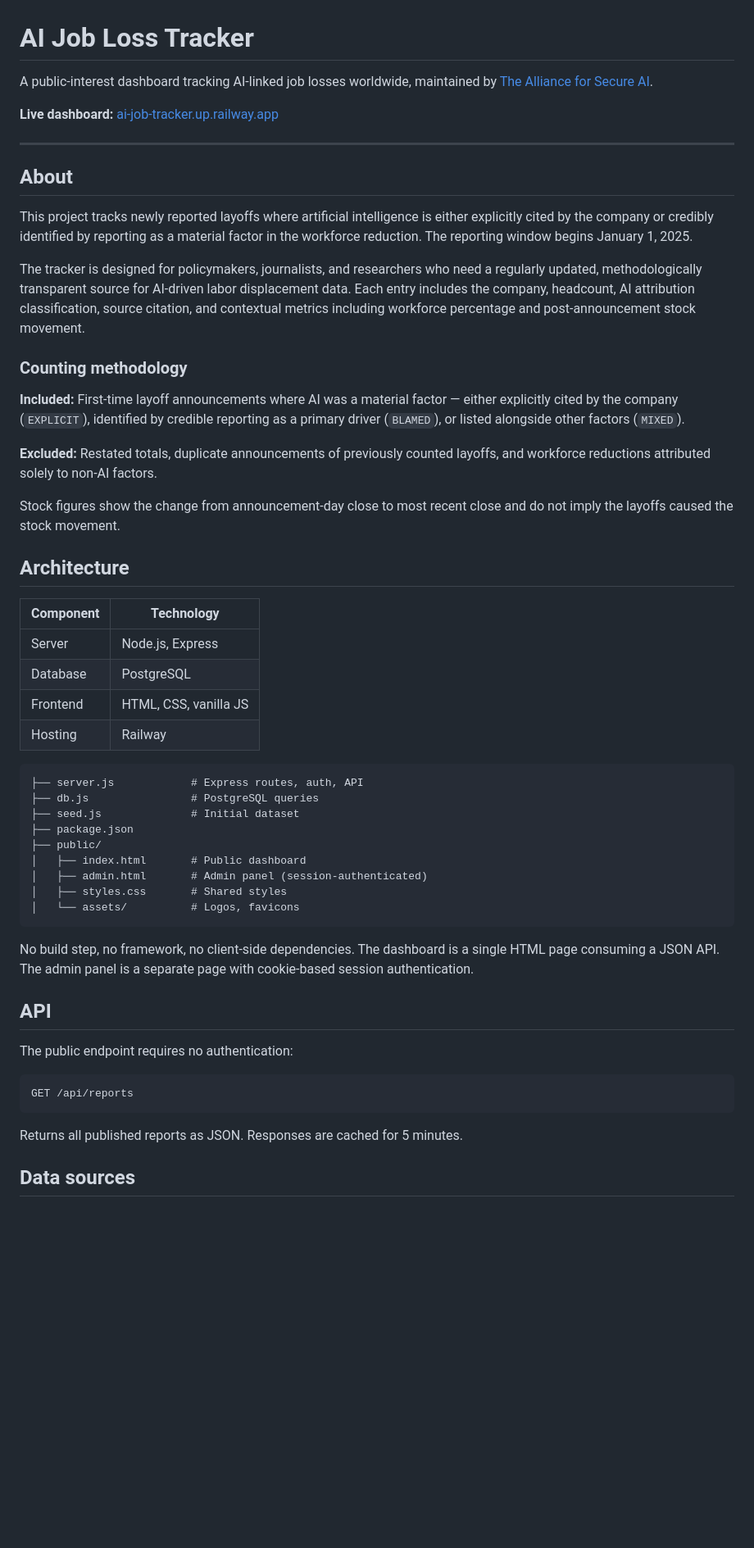
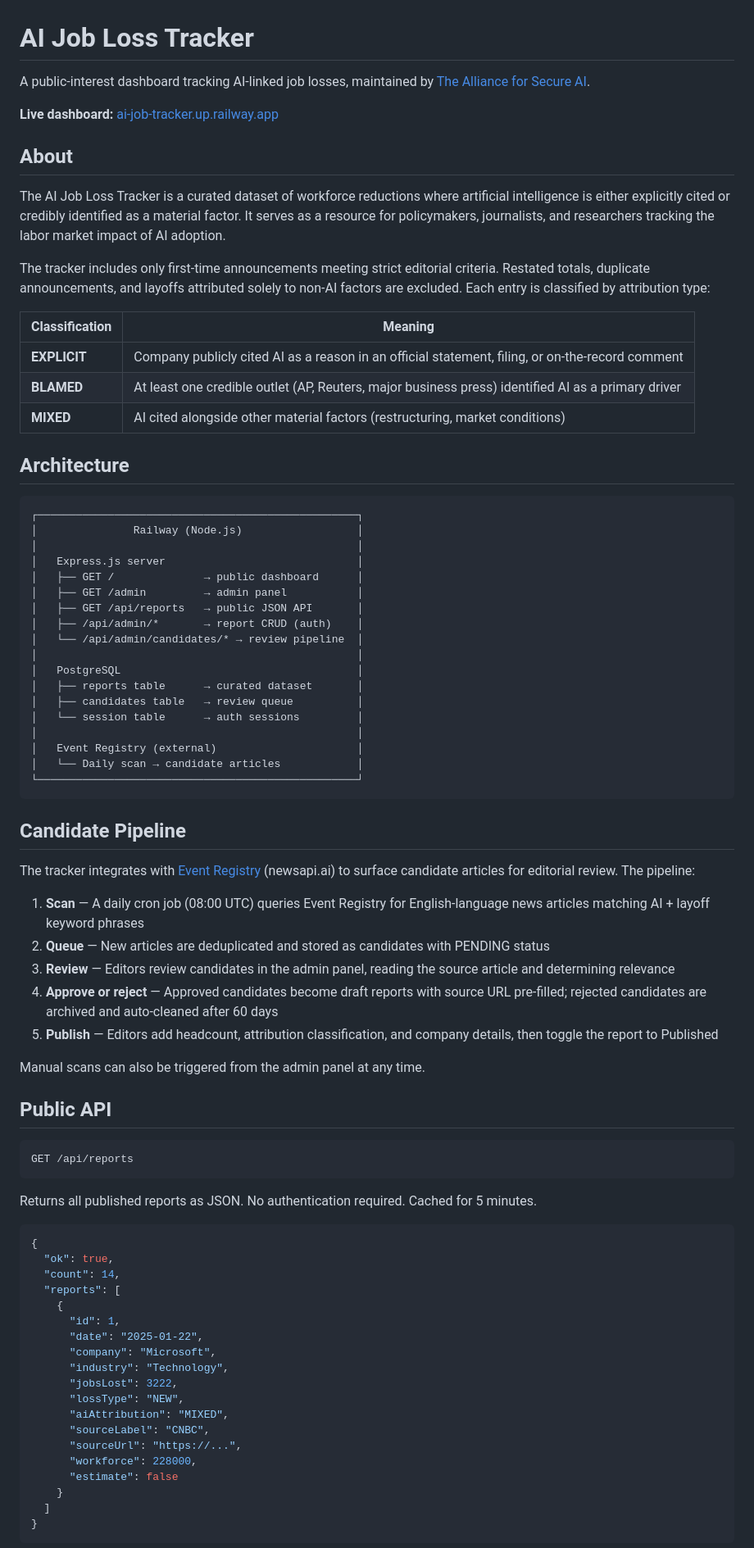
Before and after one commit to anang-secureai/ai-job-tracker, a Markdown page: README.md, the part around one of its changes. Shown at 82% size. GitHub-like rendering; blank space fills up the shorter version.

````diff
--- a/README.md
+++ b/README.md
@@ -1,57 +1,83 @@
 # AI Job Loss Tracker
 
-A public-interest dashboard tracking AI-linked job losses worldwide, maintained by [The Alliance for Secure AI](https://secureainow.org).
+A public-interest dashboard tracking AI-linked job losses, maintained by [The Alliance for Secure AI](https://secureainow.org).
 
 **Live dashboard:** [ai-job-tracker.up.railway.app](https://ai-job-tracker.up.railway.app)
 
----
-
 ## About
 
-This project tracks newly reported layoffs where artificial intelligence is either explicitly cited by the company or credibly identified by reporting as a material factor in the workforce reduction. The reporting window begins January 1, 2025.
+The AI Job Loss Tracker is a curated dataset of workforce reductions where artificial intelligence is either explicitly cited or credibly identified as a material factor. It serves as a resource for policymakers, journalists, and researchers tracking the labor market impact of AI adoption.
 
-The tracker is designed for policymakers, journalists, and researchers who need a regularly updated, methodologically transparent source for AI-driven labor displacement data. Each entry includes the company, headcount, AI attribution classification, source citation, and contextual metrics including workforce percentage and post-announcement stock movement.
+The tracker includes only first-time announcements meeting strict editorial criteria. Restated totals, duplicate announcements, and layoffs attributed solely to non-AI factors are excluded. Each entry is classified by attribution type:
 
-### Counting methodology
-
-**Included:** First-time layoff announcements where AI was a material factor — either explicitly cited by the company (`EXPLICIT`), identified by credible reporting as a primary driver (`BLAMED`), or listed alongside other factors (`MIXED`).
-
-**Excluded:** Restated totals, duplicate announcements of previously counted layoffs, and workforce reductions attributed solely to non-AI factors.
-
-Stock figures show the change from announcement-day close to most recent close and do not imply the layoffs caused the stock movement.
+| Classification | Meaning |
+|---|---|
+| **EXPLICIT** | Company publicly cited AI as a reason in an official statement, filing, or on-the-record comment |
+| **BLAMED** | At least one credible outlet (AP, Reuters, major business press) identified AI as a primary driver |
+| **MIXED** | AI cited alongside other material factors (restructuring, market conditions) |
 
 ## Architecture
 
-| Component | Technology |
-|-----------|-----------|
-| Server | Node.js, Express |
-| Database | PostgreSQL |
-| Frontend | HTML, CSS, vanilla JS |
-| Hosting | Railway |
-
 ```
-├── server.js            # Express routes, auth, API
-├── db.js                # PostgreSQL queries
-├── seed.js              # Initial dataset
-├── package.json
-├── public/
-│   ├── index.html       # Public dashboard
-│   ├── admin.html       # Admin panel (session-authenticated)
-│   ├── styles.css       # Shared styles
-│   └── assets/          # Logos, favicons
+┌──────────────────────────────────────────────────┐
+│               Railway (Node.js)                  │
+│                                                  │
+│   Express.js server                              │
+│   ├── GET /              → public dashboard      │
+│   ├── GET /admin         → admin panel           │
+│   ├── GET /api/reports   → public JSON API       │
+│   ├── /api/admin/*       → report CRUD (auth)    │
+│   └── /api/admin/candidates/* → review pipeline  │
+│                                                  │
+│   PostgreSQL                                     │
+│   ├── reports table      → curated dataset       │
+│   ├── candidates table   → review queue          │
+│   └── session table      → auth sessions         │
+│                                                  │
+│   Event Registry (external)                      │
+│   └── Daily scan → candidate articles            │
+└──────────────────────────────────────────────────┘
 ```
 
-No build step, no framework, no client-side dependencies. The dashboard is a single HTML page consuming a JSON API. The admin panel is a separate page with cookie-based session authentication.
+## Candidate Pipeline
 
-## API
+The tracker integrates with [Event Registry](https://eventregistry.org) (newsapi.ai) to surface candidate articles for editorial review. The pipeline:
 
-The public endpoint requires no authentication:
+1. **Scan** — A daily cron job (08:00 UTC) queries Event Registry for English-language news articles matching AI + layoff keyword phrases
+2. **Queue** — New articles are deduplicated and stored as candidates with PENDING status
+3. **Review** — Editors review candidates in the admin panel, reading the source article and determining relevance
+4. **Approve or reject** — Approved candidates become draft reports with source URL pre-filled; rejected candidates are archived and auto-cleaned after 60 days
+5. **Publish** — Editors add headcount, attribution classification, and company details, then toggle the report to Published
+
+Manual scans can also be triggered from the admin panel at any time.
+
+## Public API
 
 ```
 GET /api/reports
 ```
 
-Returns all published reports as JSON. Responses are cached for 5 minutes.
+Returns all published reports as JSON. No authentication required. Cached for 5 minutes.
 
-## Data sources
+```json
+{
+  "ok": true,
+  "count": 14,
+  "reports": [
+    {
+      "id": 1,
+      "date": "2025-01-22",
+      "company": "Microsoft",
+      "industry": "Technology",
+      "jobsLost": 3222,
+      "lossType": "NEW",
+      "aiAttribution": "MIXED",
+      "sourceLabel": "CNBC",
+      "sourceUrl": "https://...",
+      "workforce": 228000,
+      "estimate": false
+    }
+  ]
+}
+```
 
````
Also changed, not shown: other parts of README.md (+64 -12 lines).
